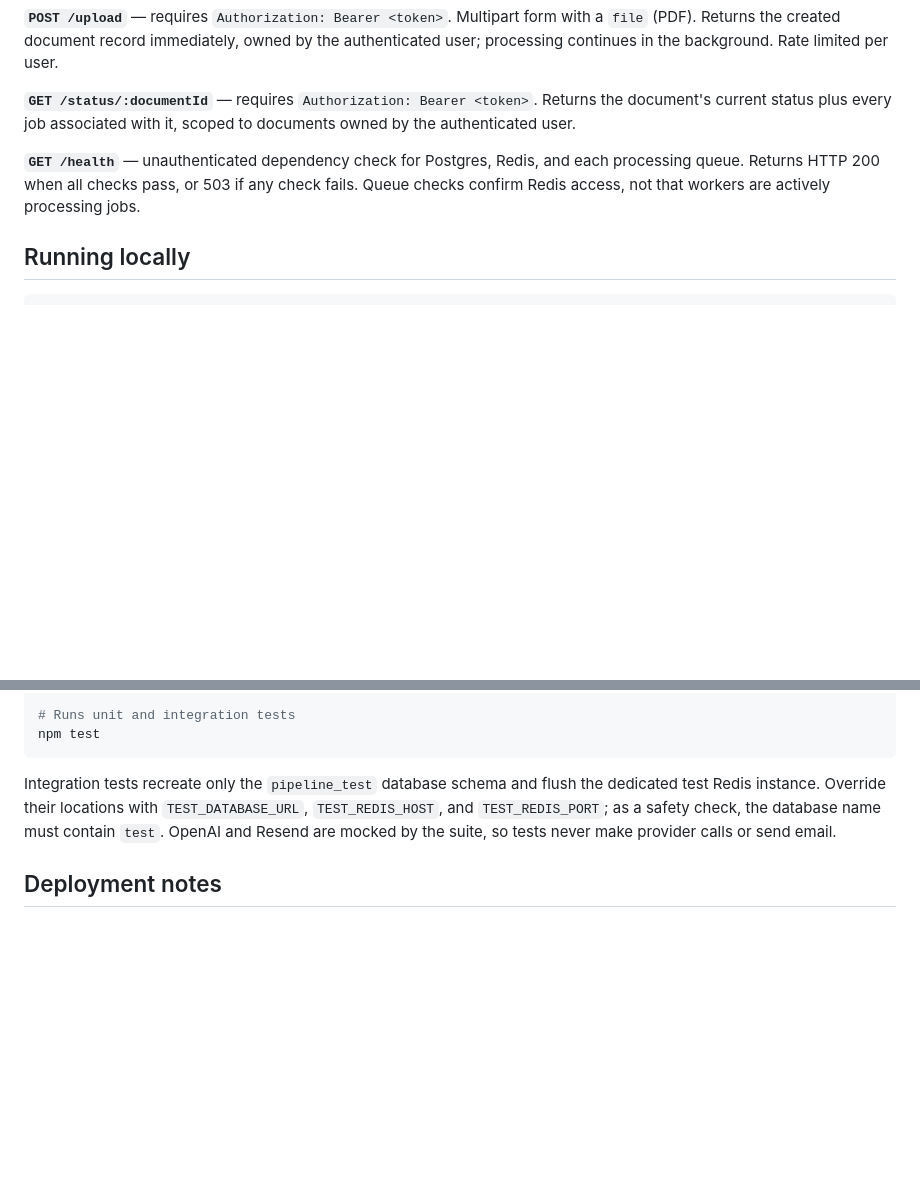
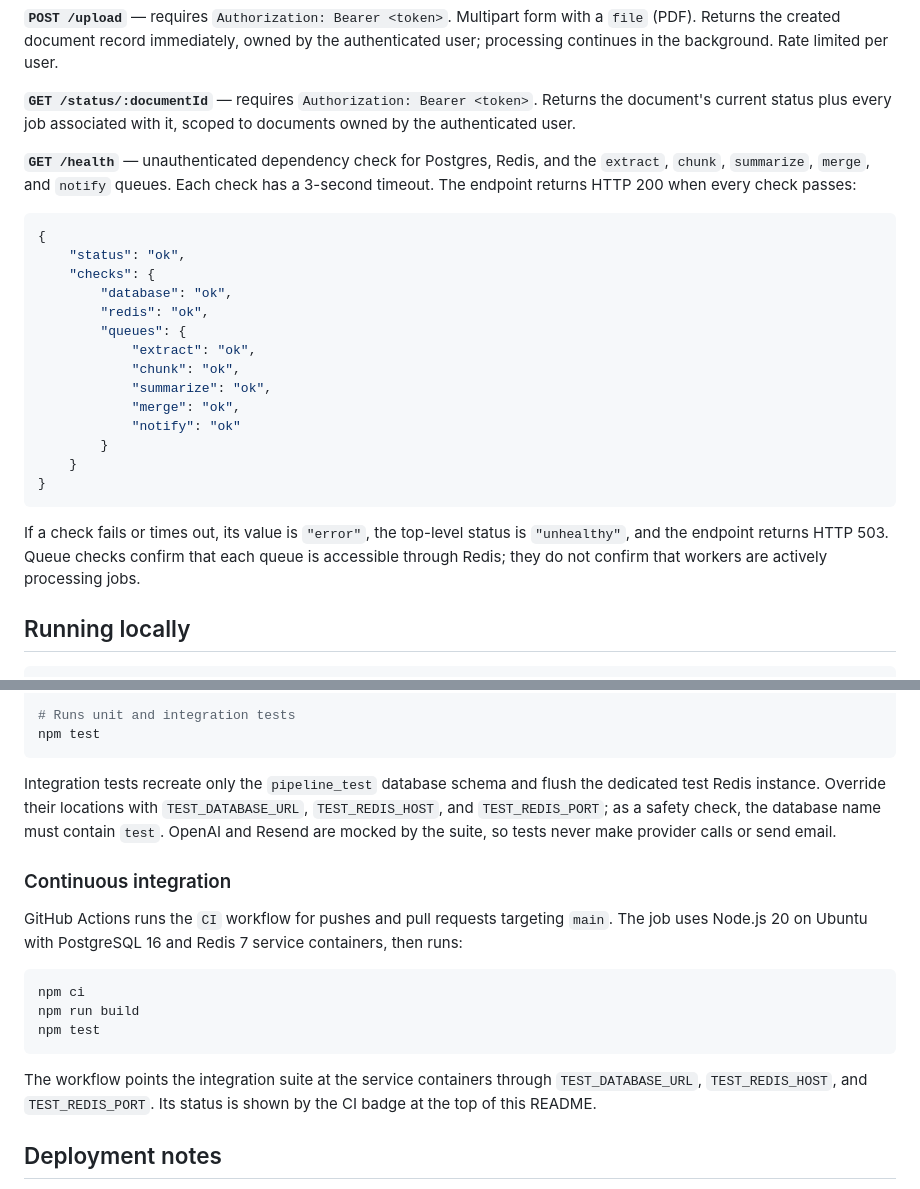
Before and after one commit to Amon-10/doc-pipeline, a Markdown page: README.md, 2 parts joined by grey strips. Rendered like a GitHub page; blank space fills up the shorter version.

Commit message:
docs: document health check and CI

````diff
--- a/README.md
+++ b/README.md
@@ -130,7 +130,26 @@ Splitting `documents.status` from individual `jobs.status` was a deliberate choi
 
 **`GET /status/:documentId`** — requires `Authorization: Bearer <token>`. Returns the document's current status plus every job associated with it, scoped to documents owned by the authenticated user.
 
-**`GET /health`** — unauthenticated dependency check for Postgres, Redis, and each processing queue. Returns HTTP 200 when all checks pass, or 503 if any check fails. Queue checks confirm Redis access, not that workers are actively processing jobs.
+**`GET /health`** — unauthenticated dependency check for Postgres, Redis, and the `extract`, `chunk`, `summarize`, `merge`, and `notify` queues. Each check has a 3-second timeout. The endpoint returns HTTP 200 when every check passes:
+
+```json
+{
+    "status": "ok",
+    "checks": {
+        "database": "ok",
+        "redis": "ok",
+        "queues": {
+            "extract": "ok",
+            "chunk": "ok",
+            "summarize": "ok",
+            "merge": "ok",
+            "notify": "ok"
+        }
+    }
+}
+```
+
+If a check fails or times out, its value is `"error"`, the top-level status is `"unhealthy"`, and the endpoint returns HTTP 503. Queue checks confirm that each queue is accessible through Redis; they do not confirm that workers are actively processing jobs.
 
 ## Running locally
 
@@ -182,6 +201,18 @@ npm test
 
 Integration tests recreate only the `pipeline_test` database schema and flush the dedicated test Redis instance. Override their locations with `TEST_DATABASE_URL`, `TEST_REDIS_HOST`, and `TEST_REDIS_PORT`; as a safety check, the database name must contain `test`. OpenAI and Resend are mocked by the suite, so tests never make provider calls or send email.
 
+### Continuous integration
+
+GitHub Actions runs the `CI` workflow for pushes and pull requests targeting `main`. The job uses Node.js 20 on Ubuntu with PostgreSQL 16 and Redis 7 service containers, then runs:
+
+```bash
+npm ci
+npm run build
+npm test
+```
+
+The workflow points the integration suite at the service containers through `TEST_DATABASE_URL`, `TEST_REDIS_HOST`, and `TEST_REDIS_PORT`. Its status is shown by the CI badge at the top of this README.
+
 ## Deployment notes
 
 Deployed on Railway as separate frontend and backend services, alongside managed Postgres and Redis. Cloudflare provides DNS and the custom public domains. A few things came up during deployment worth noting:
````
